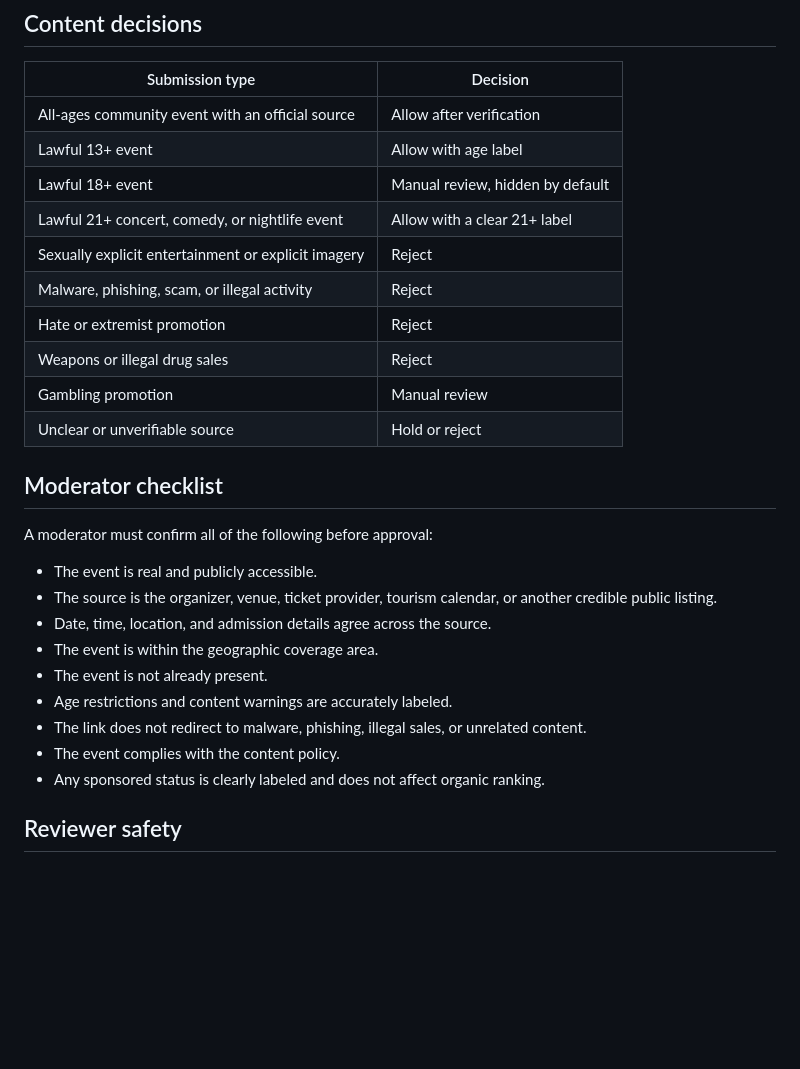
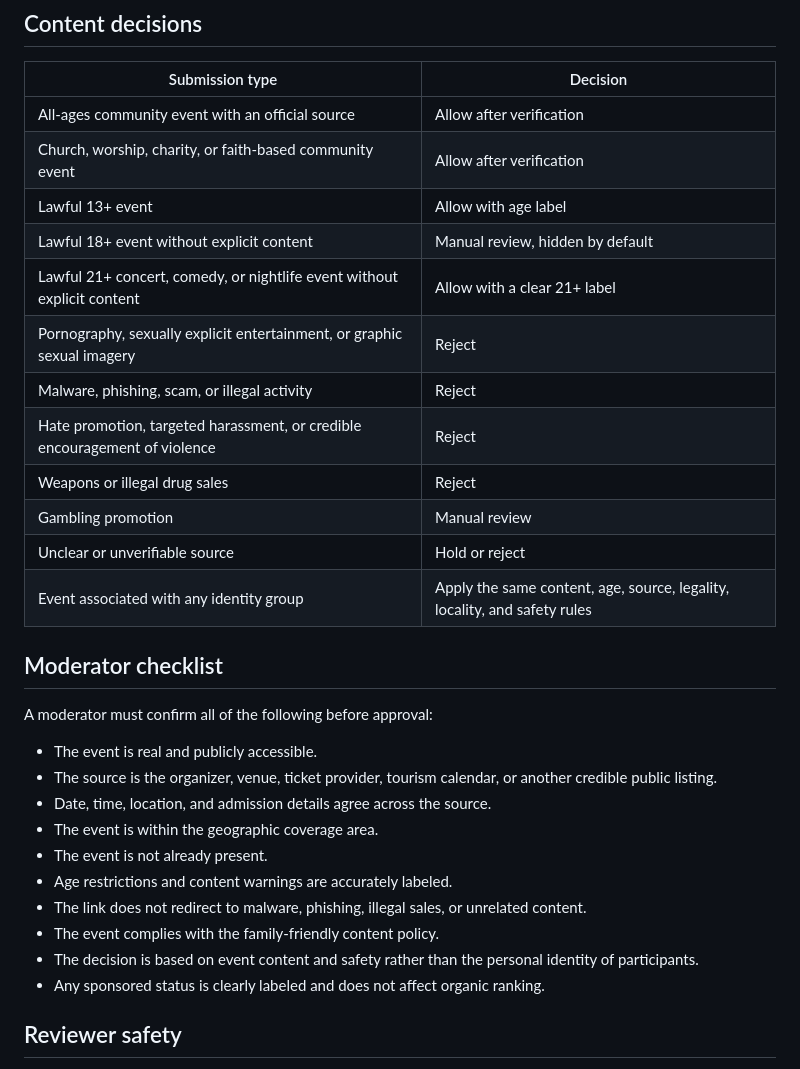
Before and after one commit to agr77one/warsaw-events, a Markdown page: MODERATION_AND_SPONSORSHIP.md, the part around one of its changes. GitHub-like rendering; blank space fills up the shorter version.

```diff
--- a/MODERATION_AND_SPONSORSHIP.md
+++ b/MODERATION_AND_SPONSORSHIP.md
@@ -53,15 +73,17 @@ Production intake should use a private quarantine queue:
 | Submission type | Decision |
 |---|---|
 | All-ages community event with an official source | Allow after verification |
+| Church, worship, charity, or faith-based community event | Allow after verification |
 | Lawful 13+ event | Allow with age label |
-| Lawful 18+ event | Manual review, hidden by default |
-| Lawful 21+ concert, comedy, or nightlife event | Allow with a clear 21+ label |
-| Sexually explicit entertainment or explicit imagery | Reject |
+| Lawful 18+ event without explicit content | Manual review, hidden by default |
+| Lawful 21+ concert, comedy, or nightlife event without explicit content | Allow with a clear 21+ label |
+| Pornography, sexually explicit entertainment, or graphic sexual imagery | Reject |
 | Malware, phishing, scam, or illegal activity | Reject |
-| Hate or extremist promotion | Reject |
+| Hate promotion, targeted harassment, or credible encouragement of violence | Reject |
 | Weapons or illegal drug sales | Reject |
 | Gambling promotion | Manual review |
 | Unclear or unverifiable source | Hold or reject |
+| Event associated with any identity group | Apply the same content, age, source, legality, locality, and safety rules |
 
 ## Moderator checklist
 
@@ -74,7 +96,8 @@ A moderator must confirm all of the following before approval:
 - The event is not already present.
 - Age restrictions and content warnings are accurately labeled.
 - The link does not redirect to malware, phishing, illegal sales, or unrelated content.
-- The event complies with the content policy.
+- The event complies with the family-friendly content policy.
+- The decision is based on event content and safety rather than the personal identity of participants.
 - Any sponsored status is clearly labeled and does not affect organic ranking.
 
 ## Reviewer safety
```
Also changed, not shown: other parts of MODERATION_AND_SPONSORSHIP.md (+22 -2 lines).
